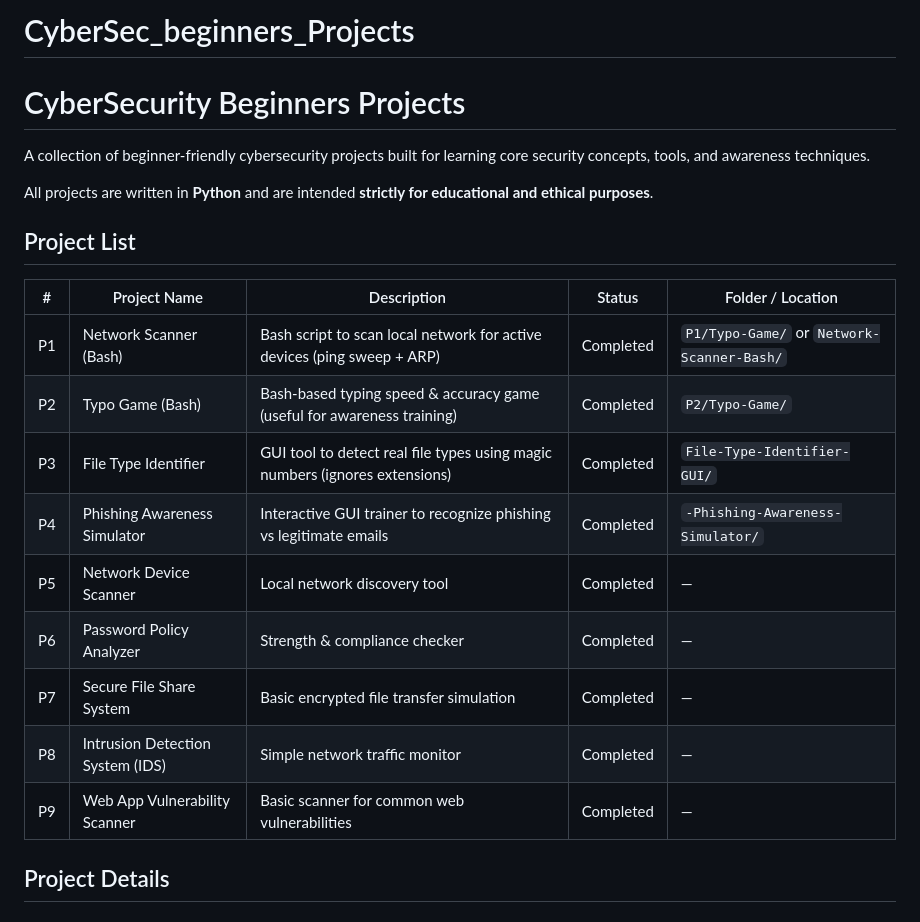
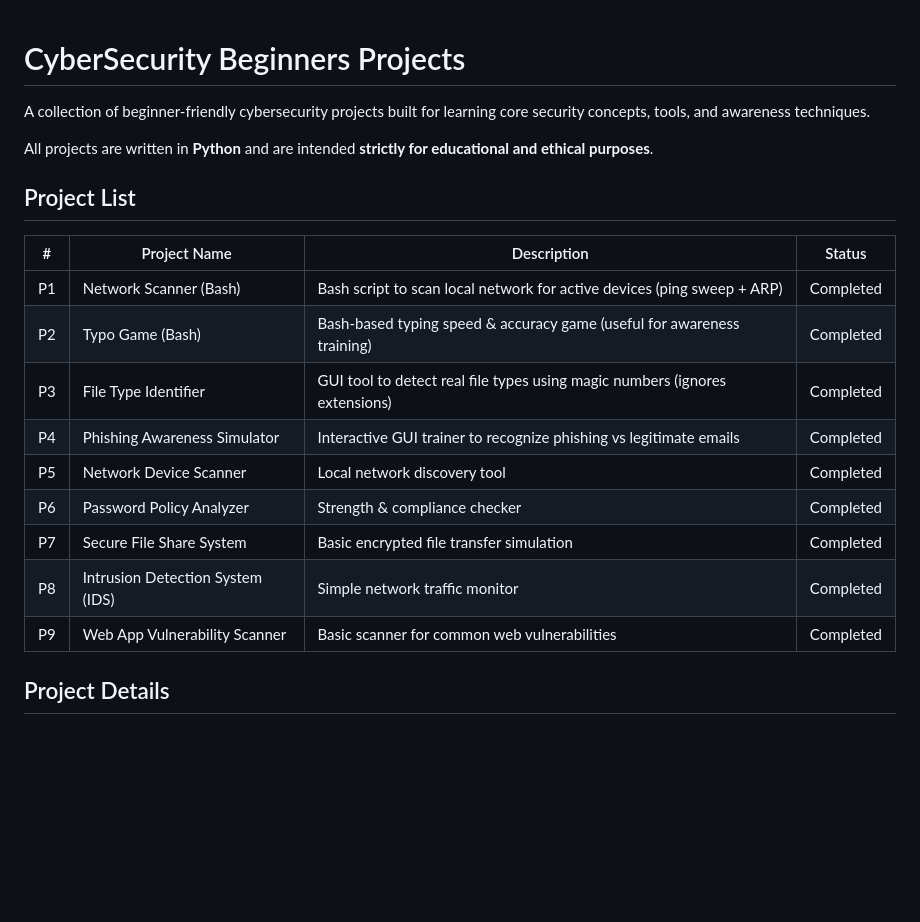
Before and after one commit to vatsayu/CyberSecurity-beginners-Projects, a Markdown page: README.md, the part around the change. Drawn GitHub-style; blank space fills up the shorter version.

Commit message:
Revise project list format in README.md
Updated project list formatting in README.md for better readability.

```diff
--- a/README.md
+++ b/README.md
@@ -1,5 +1,3 @@
-# CyberSec_beginners_Projects
-
 # CyberSecurity Beginners Projects
 
 A collection of beginner-friendly cybersecurity projects built for learning core security concepts, tools, and awareness techniques.
@@ -8,17 +6,17 @@ All projects are written in **Python** and are intended **strictly for education
 
 ## Project List
 
-| #  | Project Name                  | Description                                                                 | Status    | Folder / Location                          |
-|----|-------------------------------|-----------------------------------------------------------------------------|-----------|--------------------------------------------|
-| P1 | Network Scanner (Bash)        | Bash script to scan local network for active devices (ping sweep + ARP)     | Completed | `P1/Typo-Game/` or `Network-Scanner-Bash/` |
-| P2 | Typo Game (Bash)              | Bash-based typing speed & accuracy game (useful for awareness training)     | Completed | `P2/Typo-Game/`                            |
-| P3 | File Type Identifier          | GUI tool to detect real file types using magic numbers (ignores extensions) | Completed | `File-Type-Identifier-GUI/`                |
-| P4 | Phishing Awareness Simulator  | Interactive GUI trainer to recognize phishing vs legitimate emails          | Completed | `-Phishing-Awareness-Simulator/`           |
-| P5 | Network Device Scanner        |   Local network discovery tool                                              | Completed | —                                          |
-| P6 | Password Policy Analyzer      |  Strength & compliance checker                                              | Completed | —                                          |
-| P7 | Secure File Share System      |  Basic encrypted file transfer simulation                                   | Completed | —                                          |
-| P8 | Intrusion Detection System (IDS) |  Simple network traffic monitor                                          | Completed | —                                          |
-| P9 | Web App Vulnerability Scanner |  Basic scanner for common web vulnerabilities                               | Completed | —                                          |
+| #  | Project Name                  | Description                                                                 | Status    |
+|----|-------------------------------|-----------------------------------------------------------------------------|-----------|
+| P1 | Network Scanner (Bash)        | Bash script to scan local network for active devices (ping sweep + ARP)     | Completed |
+| P2 | Typo Game (Bash)              | Bash-based typing speed & accuracy game (useful for awareness training)     | Completed |
+| P3 | File Type Identifier          | GUI tool to detect real file types using magic numbers (ignores extensions) | Completed |
+| P4 | Phishing Awareness Simulator  | Interactive GUI trainer to recognize phishing vs legitimate emails          | Completed |
+| P5 | Network Device Scanner        |   Local network discovery tool                                              | Completed | —
+| P6 | Password Policy Analyzer      |  Strength & compliance checker                                              | Completed | —
+| P7 | Secure File Share System      |  Basic encrypted file transfer simulation                                   | Completed | —
+| P8 | Intrusion Detection System (IDS) |  Simple network traffic monitor                                          | Completed | —
+| P9 | Web App Vulnerability Scanner |  Basic scanner for common web vulnerabilities                               | Completed | —
 
 ## Project Details
 
```
